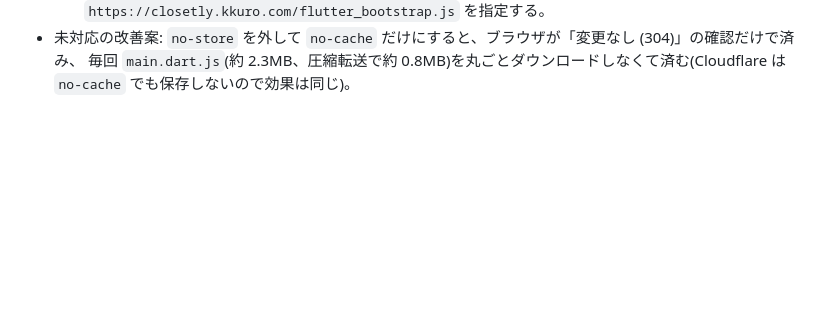
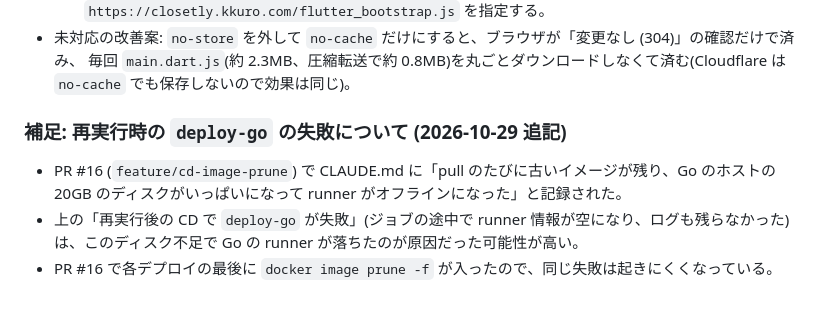
Before and after one commit to kkuro5001/Closetly, a Markdown page: docs/progress.md, the part around the change. Drawn GitHub-style; blank space fills up the shorter version.

```diff
--- a/docs/progress.md
+++ b/docs/progress.md
@@ -267,3 +267,8 @@
   - すぐ消したい場合は Cloudflare の「カスタムパージ」で `https://closetly.kkuro.com/flutter_bootstrap.js` を指定する。
 - 未対応の改善案: `no-store` を外して `no-cache` だけにすると、ブラウザが「変更なし (304)」の確認だけで済み、
   毎回 `main.dart.js`(約 2.3MB、圧縮転送で約 0.8MB)を丸ごとダウンロードしなくて済む(Cloudflare は `no-cache` でも保存しないので効果は同じ)。
+
+### 補足: 再実行時の `deploy-go` の失敗について (2026-10-29 追記)
+- PR #16 (`feature/cd-image-prune`) で CLAUDE.md に「pull のたびに古いイメージが残り、Go のホストの 20GB のディスクがいっぱいになって runner がオフラインになった」と記録された。
+- 上の「再実行後の CD で `deploy-go` が失敗」(ジョブの途中で runner 情報が空になり、ログも残らなかった)は、このディスク不足で Go の runner が落ちたのが原因だった可能性が高い。
+- PR #16 で各デプロイの最後に `docker image prune -f` が入ったので、同じ失敗は起きにくくなっている。
```
Also changed, not shown: CLAUDE.md (+7 -0 lines).
